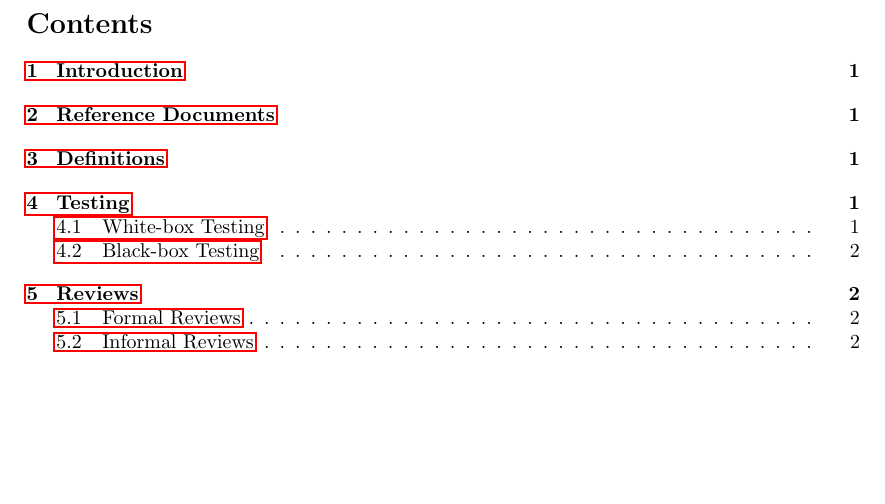
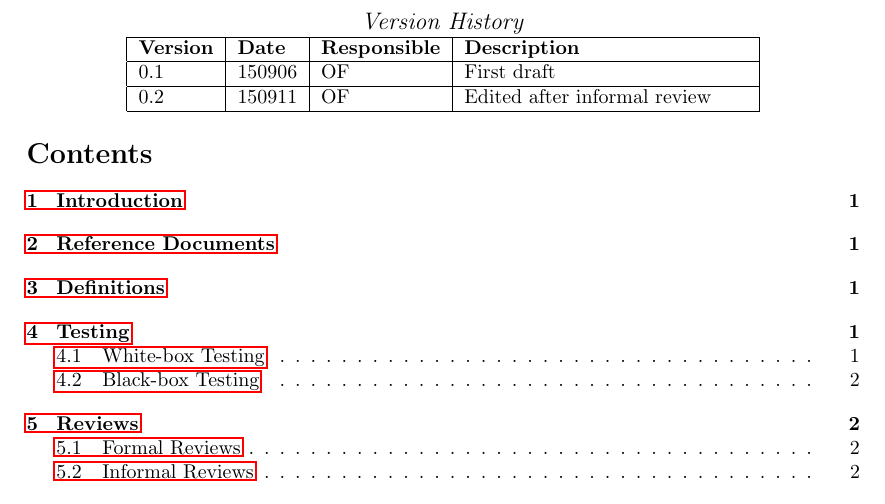
Before and after one commit to ockka/ETSN05-Group2, a LaTeX document (docs/SVVS/SVVS_vers01.tex): part of page 2 of 12, cut at the place of the change, the shorter picture padded with empty space. Compiled offline with pdfLaTeX.

Commit message:
Version history added to SVVS

```diff
--- a/docs/SVVS/SVVS_vers01.tex
+++ b/docs/SVVS/SVVS_vers01.tex
@@ -64,6 +64,18 @@ Jonathan Lundholm
 
 \end{titlepage}
 \pagenumbering{gobble}
+
+\begin{center}
+\textit{\large Version History}
+
+    \begin{tabular}{ | l | l | l | p{5cm} |}
+    \hline
+    \textbf{Version} & \textbf{Date} & \textbf{Responsible} & \textbf{Description} \\ \hline
+    0.1 & 150906 & OF & First draft\\ \hline
+    0.2 & 150911 & OF &  Edited after informal review\\ \hline
+    \end{tabular}
+\end{center}
+
 \setcounter{tocdepth}{2}
 \tableofcontents
 \newpage
```
